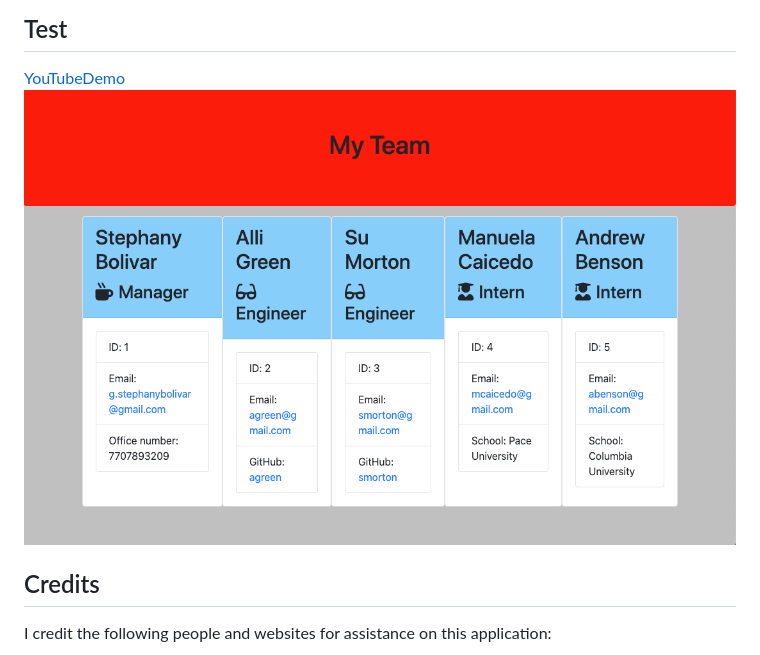
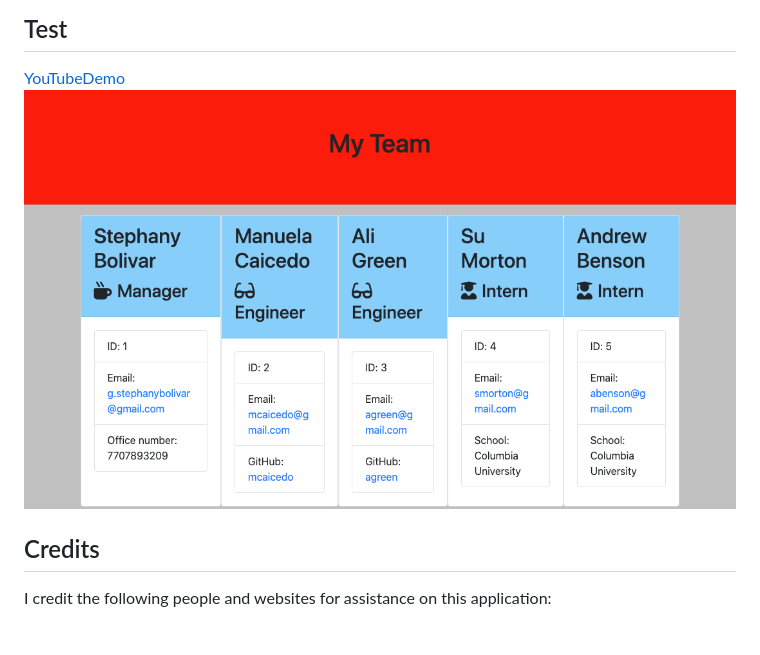
Before and after one commit to gstephbolivar/engineering-team-generator, a Markdown page: README.md, the part around the change. GitHub-like rendering; pictures changed too: images/team-homepage.png (deleted), images/team-homepage2.png (added).

```diff
--- a/README.md
+++ b/README.md
@@ -42,7 +42,7 @@ A user can contribute by creating more styling to the html documents to allow th
 ## Test
 
 [YouTubeDemo](https://www.youtube.com/watch?v=Dwb10482duM&feature=youtu.be)
-![TeamHomePage](./images/team-homepage.png)
+![TeamHomePage](./images/team-homepage2.png)
 
 ## Credits
 
```
